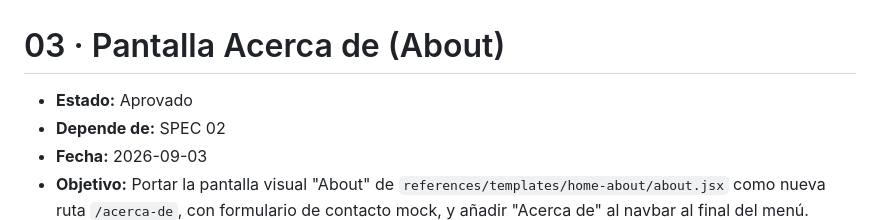
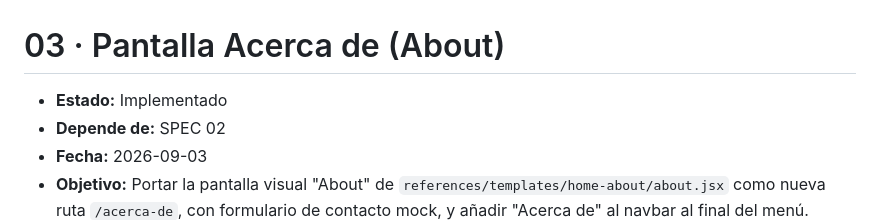
Before and after one commit to ofortes/arcade-vault, a Markdown page: specs/03-acerca-de.md, the part around the change. Drawn GitHub-style.

Commit message:
Implementado

```diff
--- a/specs/03-acerca-de.md
+++ b/specs/03-acerca-de.md
@@ -1,6 +1,6 @@
 # 03 · Pantalla Acerca de (About)
 
-- **Estado:** Aprovado
+- **Estado:** Implementado
 - **Depende de:** SPEC 02
 - **Fecha:** 2026-09-03
 - **Objetivo:** Portar la pantalla visual "About" de `references/templates/home-about/about.jsx` como nueva ruta `/acerca-de`, con formulario de contacto mock, y añadir "Acerca de" al navbar al final del menú.
```
